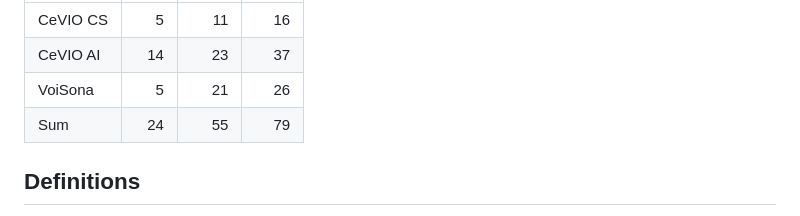
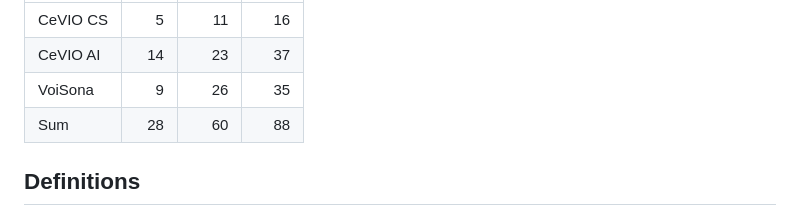
Before and after one commit to InuInu2022/cevio-casts, a Markdown page: README.md, the part around the change. Rendered like a GitHub page.

Commit message:
docs: update readme

```diff
--- a/README.md
+++ b/README.md
@@ -27,8 +27,8 @@ Definition data for CeVIO casts (voice library) defined in JSON format.
 |---|---:|---:|---:|
 |CeVIO CS|5|11|16|
 |CeVIO AI|14|23|37|
-|VoiSona|5|21|26|
-|Sum|24|55|79|
+|VoiSona|9|26|35|
+|Sum|28|60|88|
 
 ## Definitions
 
```
